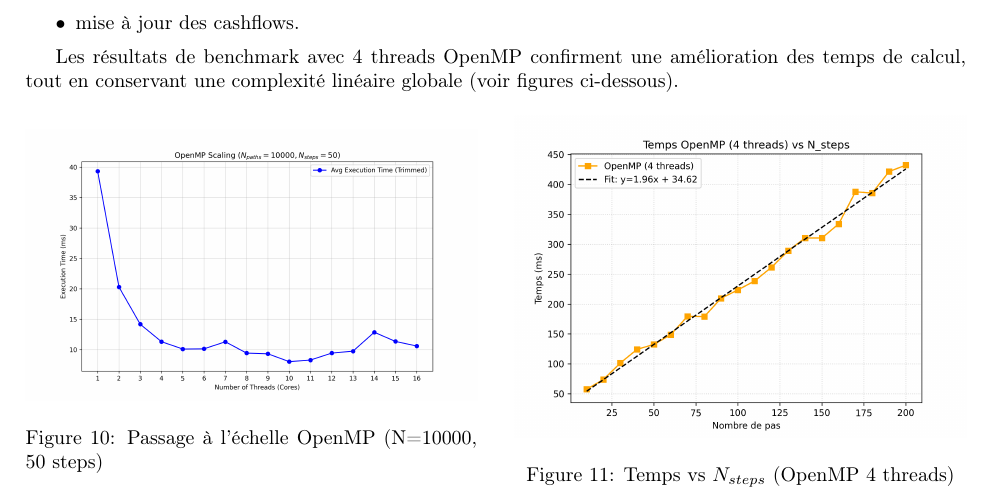
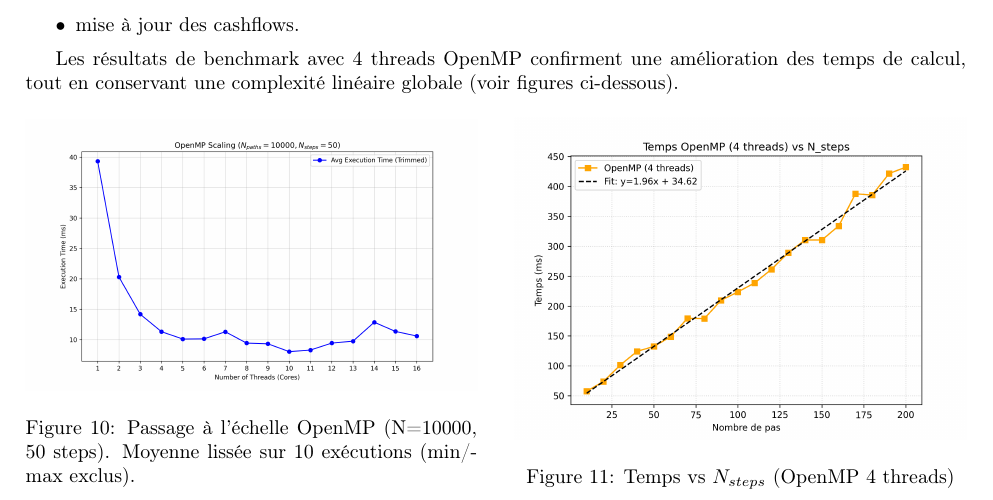
Before and after one commit to FlorianBarbe/CUDA-Implementation-of-the-Longstaff-Schwartz-Method-for-American-Option-Pricing, a LaTeX document (Rapport/Rapport.tex): part of page 19 of 37, cut so that both start at the same text. Compiled offline with pdfLaTeX.

Commit message:
Update OpenMP scaling figure caption to specify averaging methodology

```diff
--- a/Rapport/Rapport.tex
+++ b/Rapport/Rapport.tex
@@ -664,7 +664,7 @@ Les résultats de benchmark avec 4 threads OpenMP confirment une amélioration d
     \begin{minipage}{0.48\textwidth}
         \centering
         \includegraphics[width=\linewidth]{images/openmp_scaling_10000.png}
-        \caption{Passage à l'échelle OpenMP (N=10000, 50 steps)}
+        \caption{Passage à l'échelle OpenMP (N=10000, 50 steps). Moyenne lissée sur 10 exécutions (min/max exclus).}
         \label{fig:linearity_paths_omp}
     \end{minipage}
     \hfill
```
